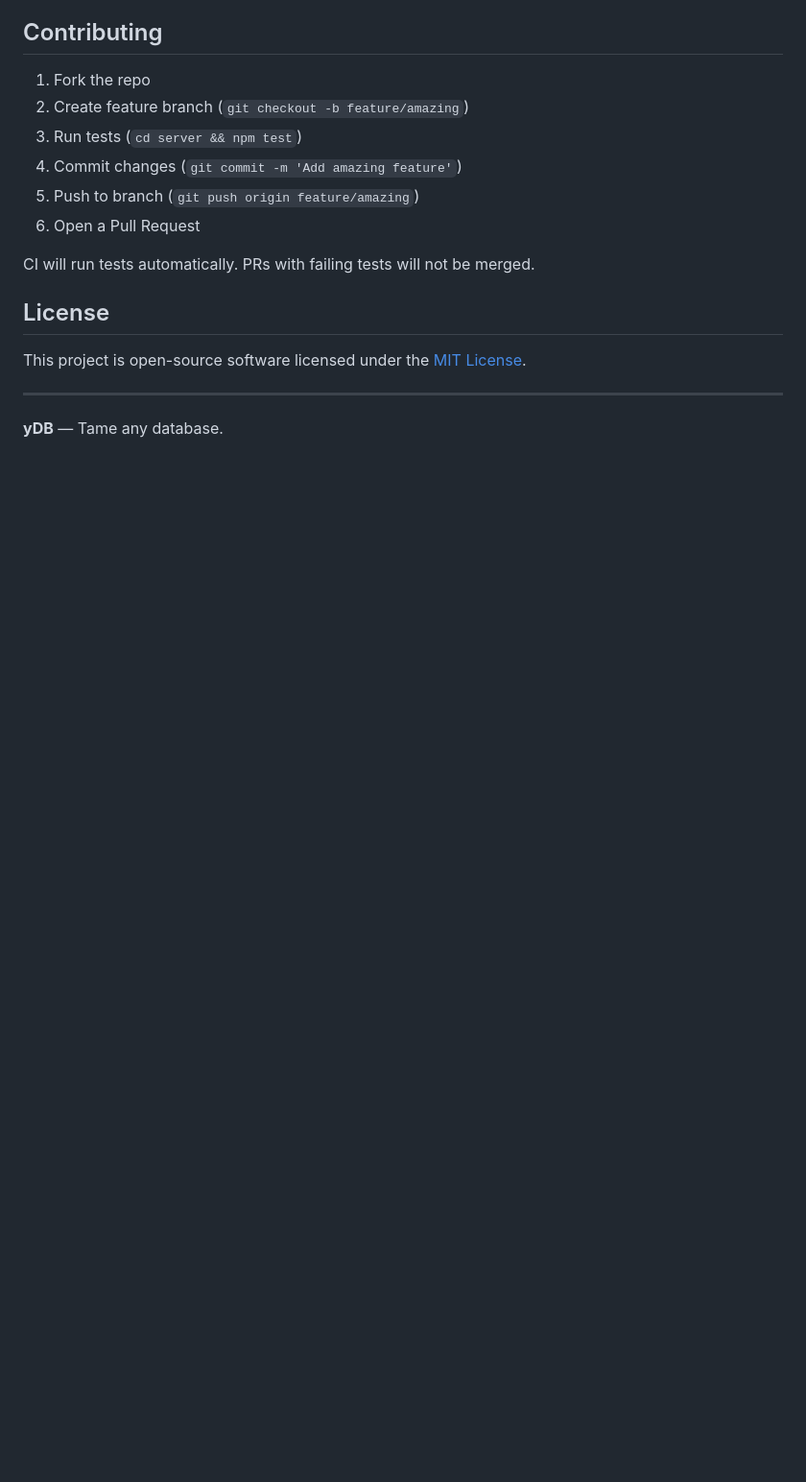
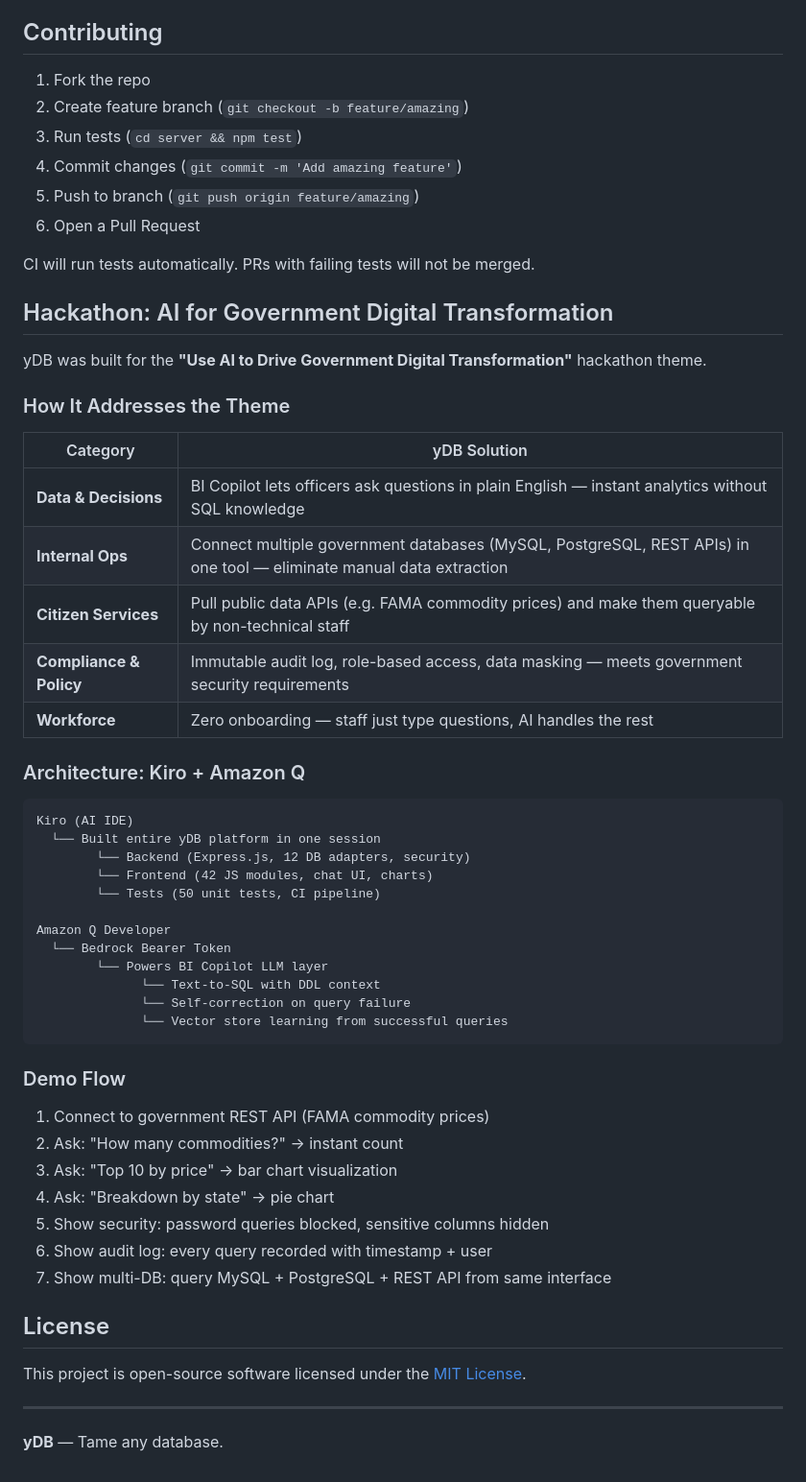
Before and after one commit to Justryuz/yDB, a Markdown page: README.md, the part around one of its changes. Shown at 96% size. GitHub-like rendering; blank space fills up the shorter version.

Commit message:
docs: add Kiro + Amazon Q integration story, hackathon section
- Header: Built with Kiro + Amazon Q
- Built With table showing tool roles
- Hackathon section: theme mapping, architecture, demo flow
- Positions yDB for Government Digital Transformation hackathon

````diff
--- a/README.md
+++ b/README.md
@@ -308,6 +316,47 @@ See [SECURITY.md](SECURITY.md) for the complete checklist. Key items:
 
 CI will run tests automatically. PRs with failing tests will not be merged.
 
+## Hackathon: AI for Government Digital Transformation
+
+yDB was built for the **"Use AI to Drive Government Digital Transformation"** hackathon theme.
+
+### How It Addresses the Theme
+
+| Category | yDB Solution |
+|---|---|
+| **Data & Decisions** | BI Copilot lets officers ask questions in plain English — instant analytics without SQL knowledge |
+| **Internal Ops** | Connect multiple government databases (MySQL, PostgreSQL, REST APIs) in one tool — eliminate manual data extraction |
+| **Citizen Services** | Pull public data APIs (e.g. FAMA commodity prices) and make them queryable by non-technical staff |
+| **Compliance & Policy** | Immutable audit log, role-based access, data masking — meets government security requirements |
+| **Workforce** | Zero onboarding — staff just type questions, AI handles the rest |
+
+### Architecture: Kiro + Amazon Q
+
+```
+Kiro (AI IDE)
+  └── Built entire yDB platform in one session
+        └── Backend (Express.js, 12 DB adapters, security)
+        └── Frontend (42 JS modules, chat UI, charts)
+        └── Tests (50 unit tests, CI pipeline)
+
+Amazon Q Developer
+  └── Bedrock Bearer Token
+        └── Powers BI Copilot LLM layer
+              └── Text-to-SQL with DDL context
+              └── Self-correction on query failure
+              └── Vector store learning from successful queries
+```
+
+### Demo Flow
+
+1. Connect to government REST API (FAMA commodity prices)
+2. Ask: "How many commodities?" → instant count
+3. Ask: "Top 10 by price" → bar chart visualization
+4. Ask: "Breakdown by state" → pie chart
+5. Show security: password queries blocked, sensitive columns hidden
+6. Show audit log: every query recorded with timestamp + user
+7. Show multi-DB: query MySQL + PostgreSQL + REST API from same interface
+
 ## License
 
 This project is open-source software licensed under the [MIT License](LICENSE).
````
Also changed, not shown: other parts of README.md (+9 -1 lines).
